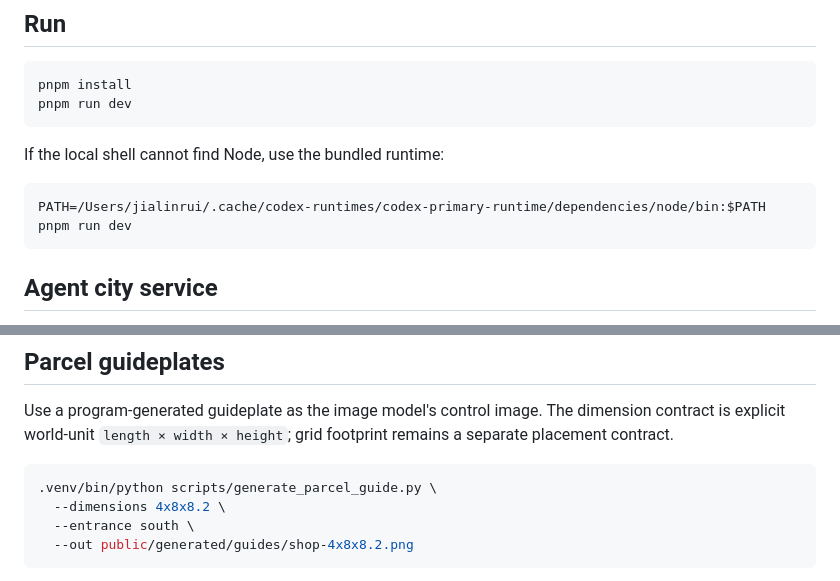
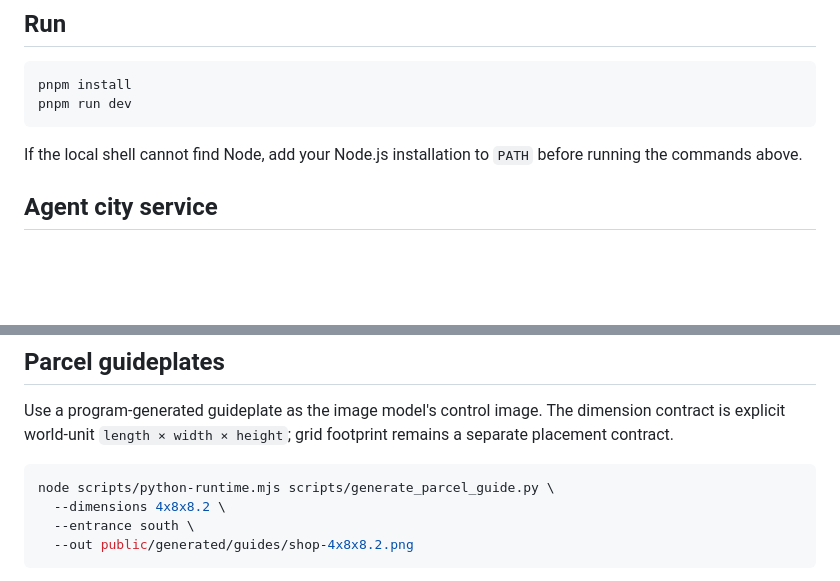
Before and after one commit to beetlej42/magTopia, a Markdown page: README.md, 2 parts joined by grey strips. Rendered like a GitHub page; blank space fills up the shorter version.

Commit message:
Fix asset Python runtime resolution

````diff
--- a/README.md
+++ b/README.md
@@ -29,11 +29,8 @@ pnpm install
 pnpm run dev
 ```
 
-If the local shell cannot find Node, use the bundled runtime:
-
-```bash
-PATH=/Users/jialinrui/.cache/codex-runtimes/codex-primary-runtime/dependencies/node/bin:$PATH pnpm run dev
-```
+If the local shell cannot find Node, add your Node.js installation to `PATH`
+before running the commands above.
 
 ## Agent city service
 
@@ -357,7 +354,7 @@ dimension contract is explicit world-unit `length × width × height`; grid
 footprint remains a separate placement contract.
 
 ```bash
-.venv/bin/python scripts/generate_parcel_guide.py \
+node scripts/python-runtime.mjs scripts/generate_parcel_guide.py \
   --dimensions 4x8x8.2 \
   --entrance south \
   --out public/generated/guides/shop-4x8x8.2.png
````
